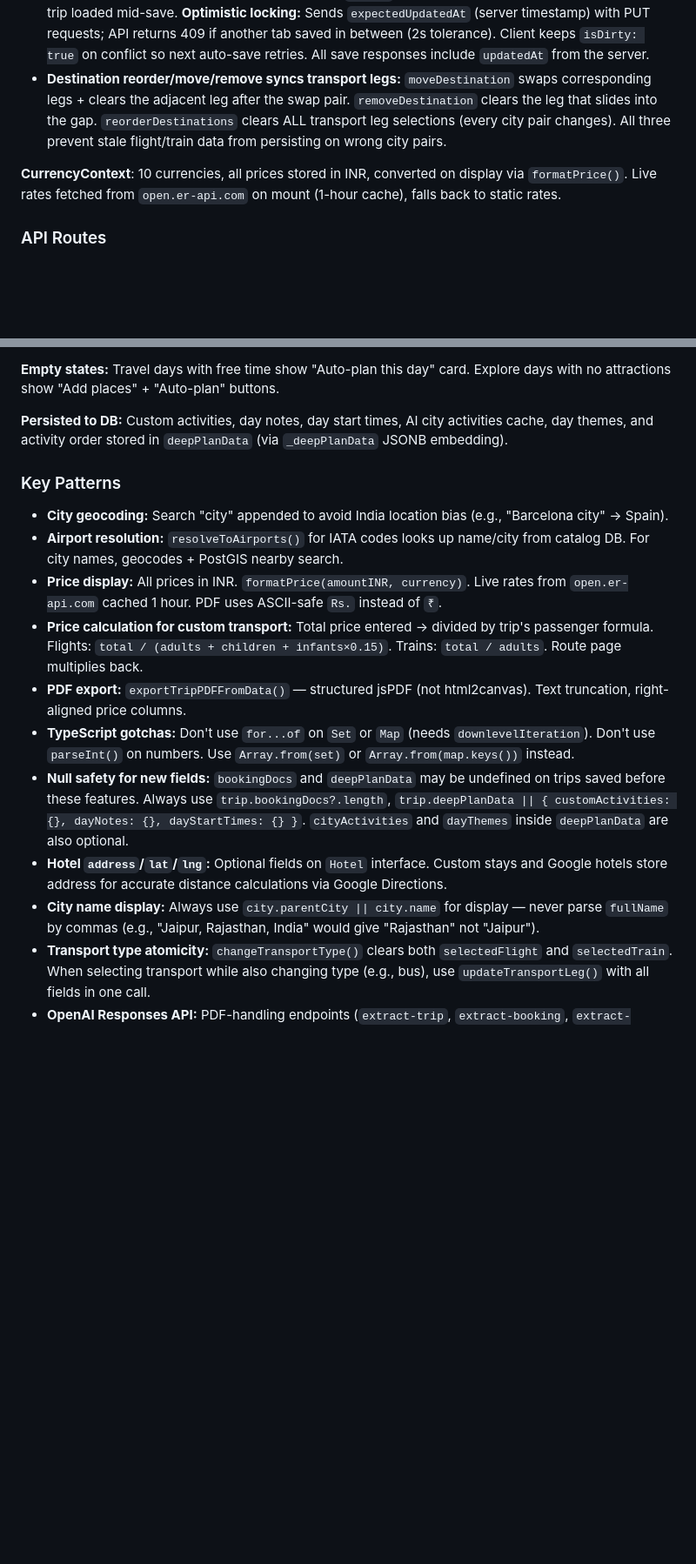
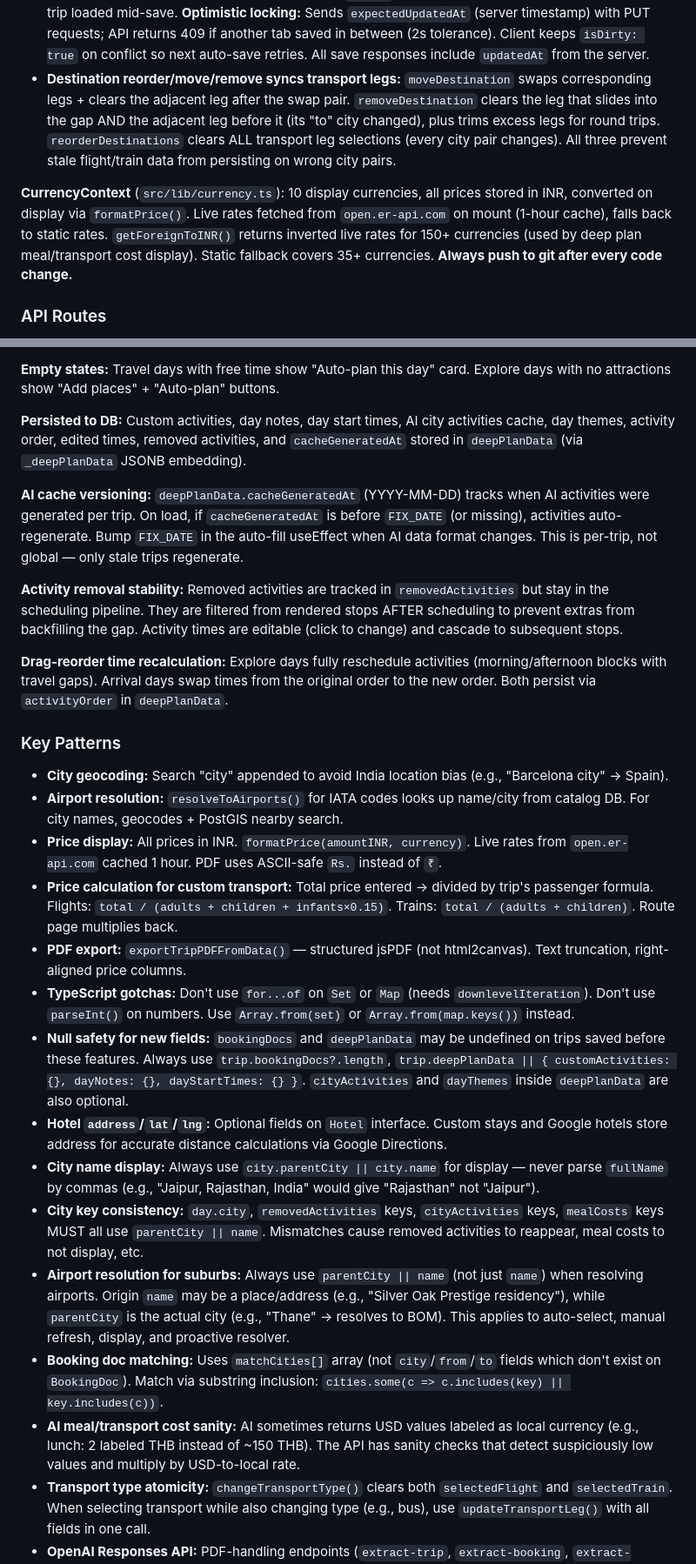
Before and after one commit to yatendra3192/aiezzy, a Markdown page: CLAUDE.md, 2 parts joined by grey strips. Shown at 87% size. Rendered like a GitHub page; blank space fills up the shorter version.

Commit message:
Update CLAUDE.md with session learnings: city keys, cache versioning, currency
Added patterns for: city key consistency, airport resolution for suburbs,
booking doc matching, AI cost sanity checks, cache versioning, activity
removal stability, drag-reorder time recalculation, live currency rates.

Co-Authored-By: Claude Opus 4.6 (1M context) <noreply@anthropic.com>

```diff
--- a/CLAUDE.md
+++ b/CLAUDE.md
@@ -98,9 +98,9 @@ Two data flows:
 - `bookingDocs: BookingDoc[]` — uploaded PDFs/images stored in Supabase Storage, metadata persisted via `_bookingDocs` JSONB embedding
 - `deepPlanData: DeepPlanData` — custom activities, day notes, start times, AI city activities cache, day themes persisted via `_deepPlanData` JSONB embedding
 - **`saveTrip` concurrency safety:** Uses `stateRef` (always latest state) instead of `setState` hack. `saveMutexRef` queues saves sequentially via promise chain. `isDirty` only cleared if state hasn't changed during the network round-trip. Checks `tripId` staleness to prevent overwriting a different trip loaded mid-save. **Optimistic locking:** Sends `expectedUpdatedAt` (server timestamp) with PUT requests; API returns 409 if another tab saved in between (2s tolerance). Client keeps `isDirty: true` on conflict so next auto-save retries. All save responses include `updatedAt` from the server.
-- **Destination reorder/move/remove syncs transport legs:** `moveDestination` swaps corresponding legs + clears the adjacent leg after the swap pair. `removeDestination` clears the leg that slides into the gap. `reorderDestinations` clears ALL transport leg selections (every city pair changes). All three prevent stale flight/train data from persisting on wrong city pairs.
+- **Destination reorder/move/remove syncs transport legs:** `moveDestination` swaps corresponding legs + clears the adjacent leg after the swap pair. `removeDestination` clears the leg that slides into the gap AND the adjacent leg before it (its "to" city changed), plus trims excess legs for round trips. `reorderDestinations` clears ALL transport leg selections (every city pair changes). All three prevent stale flight/train data from persisting on wrong city pairs.
 
-**CurrencyContext**: 10 currencies, all prices stored in INR, converted on display via `formatPrice()`. Live rates fetched from `open.er-api.com` on mount (1-hour cache), falls back to static rates.
+**CurrencyContext** (`src/lib/currency.ts`): 10 display currencies, all prices stored in INR, converted on display via `formatPrice()`. Live rates fetched from `open.er-api.com` on mount (1-hour cache), falls back to static rates. `getForeignToINR()` returns inverted live rates for 150+ currencies (used by deep plan meal/transport cost display). Static fallback covers 35+ currencies. **Always push to git after every code change.**
 
 ### API Routes
 
@@ -186,19 +186,29 @@ Users add places/attractions. `PlacesAutocomplete` resolves `parentCity` with mu
 
 **Empty states:** Travel days with free time show "Auto-plan this day" card. Explore days with no attractions show "Add places" + "Auto-plan" buttons.
 
-**Persisted to DB:** Custom activities, day notes, day start times, AI city activities cache, day themes, and activity order stored in `deepPlanData` (via `_deepPlanData` JSONB embedding).
+**Persisted to DB:** Custom activities, day notes, day start times, AI city activities cache, day themes, activity order, edited times, removed activities, and `cacheGeneratedAt` stored in `deepPlanData` (via `_deepPlanData` JSONB embedding).
+
+**AI cache versioning:** `deepPlanData.cacheGeneratedAt` (YYYY-MM-DD) tracks when AI activities were generated per trip. On load, if `cacheGeneratedAt` is before `FIX_DATE` (or missing), activities auto-regenerate. Bump `FIX_DATE` in the auto-fill useEffect when AI data format changes. This is per-trip, not global — only stale trips regenerate.
+
+**Activity removal stability:** Removed activities are tracked in `removedActivities` but stay in the scheduling pipeline. They are filtered from rendered stops AFTER scheduling to prevent extras from backfilling the gap. Activity times are editable (click to change) and cascade to subsequent stops.
+
+**Drag-reorder time recalculation:** Explore days fully reschedule activities (morning/afternoon blocks with travel gaps). Arrival days swap times from the original order to the new order. Both persist via `activityOrder` in `deepPlanData`.
 
 ### Key Patterns
 
 - **City geocoding:** Search "city" appended to avoid India location bias (e.g., "Barcelona city" → Spain).
 - **Airport resolution:** `resolveToAirports()` for IATA codes looks up name/city from catalog DB. For city names, geocodes + PostGIS nearby search.
 - **Price display:** All prices in INR. `formatPrice(amountINR, currency)`. Live rates from `open.er-api.com` cached 1 hour. PDF uses ASCII-safe `Rs.` instead of `₹`.
-- **Price calculation for custom transport:** Total price entered → divided by trip's passenger formula. Flights: `total / (adults + children + infants×0.15)`. Trains: `total / adults`. Route page multiplies back.
+- **Price calculation for custom transport:** Total price entered → divided by trip's passenger formula. Flights: `total / (adults + children + infants×0.15)`. Trains: `total / (adults + children)`. Route page multiplies back.
 - **PDF export:** `exportTripPDFFromData()` — structured jsPDF (not html2canvas). Text truncation, right-aligned price columns.
 - **TypeScript gotchas:** Don't use `for...of` on `Set` or `Map` (needs `downlevelIteration`). Don't use `parseInt()` on numbers. Use `Array.from(set)` or `Array.from(map.keys())` instead.
 - **Null safety for new fields:** `bookingDocs` and `deepPlanData` may be undefined on trips saved before these features. Always use `trip.bookingDocs?.length`, `trip.deepPlanData || { customActivities: {}, dayNotes: {}, dayStartTimes: {} }`. `cityActivities` and `dayThemes` inside `deepPlanData` are also optional.
 - **Hotel `address`/`lat`/`lng`:** Optional fields on `Hotel` interface. Custom stays and Google hotels store address for accurate distance calculations via Google Directions.
 - **City name display:** Always use `city.parentCity || city.name` for display — never parse `fullName` by commas (e.g., "Jaipur, Rajasthan, India" would give "Rajasthan" not "Jaipur").
+- **City key consistency:** `day.city`, `removedActivities` keys, `cityActivities` keys, `mealCosts` keys MUST all use `parentCity || name`. Mismatches cause removed activities to reappear, meal costs to not display, etc.
+- **Airport resolution for suburbs:** Always use `parentCity || name` (not just `name`) when resolving airports. Origin `name` may be a place/address (e.g., "Silver Oak Prestige residency"), while `parentCity` is the actual city (e.g., "Thane" → resolves to BOM). This applies to auto-select, manual refresh, display, and proactive resolver.
+- **Booking doc matching:** Uses `matchCities[]` array (not `city`/`from`/`to` fields which don't exist on `BookingDoc`). Match via substring inclusion: `cities.some(c => c.includes(key) || key.includes(c))`.
+- **AI meal/transport cost sanity:** AI sometimes returns USD values labeled as local currency (e.g., lunch: 2 labeled THB instead of ~150 THB). The API has sanity checks that detect suspiciously low values and multiply by USD-to-local rate.
 - **Transport type atomicity:** `changeTransportType()` clears both `selectedFlight` and `selectedTrain`. When selecting transport while also changing type (e.g., bus), use `updateTransportLeg()` with all fields in one call.
 - **OpenAI Responses API:** PDF-handling endpoints (`extract-trip`, `extract-booking`, `extract-transport`, `classify-doc`) use `/v1/responses` (not `/v1/chat/completions`). Content types: `input_text`, `input_file`, `input_image`. Response: `data.output[].content[].text`.
 - **From city on reload:** `loadTrip` extracts city name from `fromAddress` when `from_city.name` is empty (e.g., "42 Rue Jacob, Paris, France" → `parentCity: "Paris"`). Uses second-to-last comma-separated part.
```
Also changed, not shown: other parts of CLAUDE.md (+1 -1 lines).
